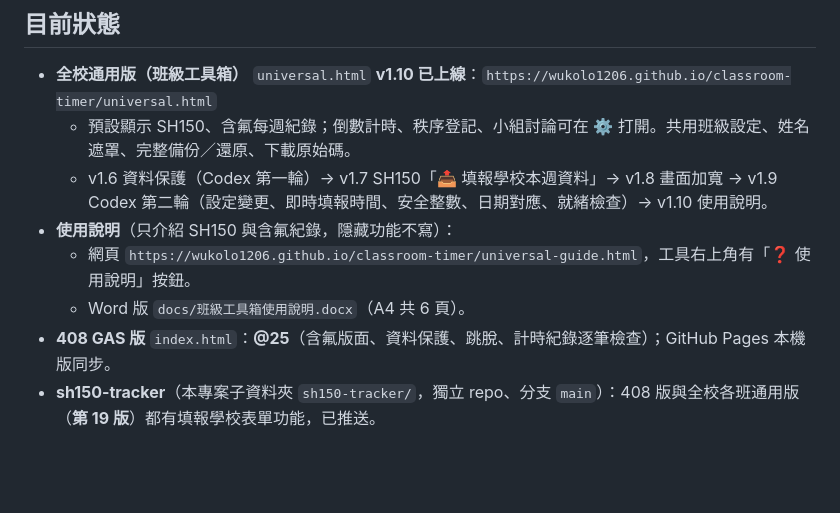
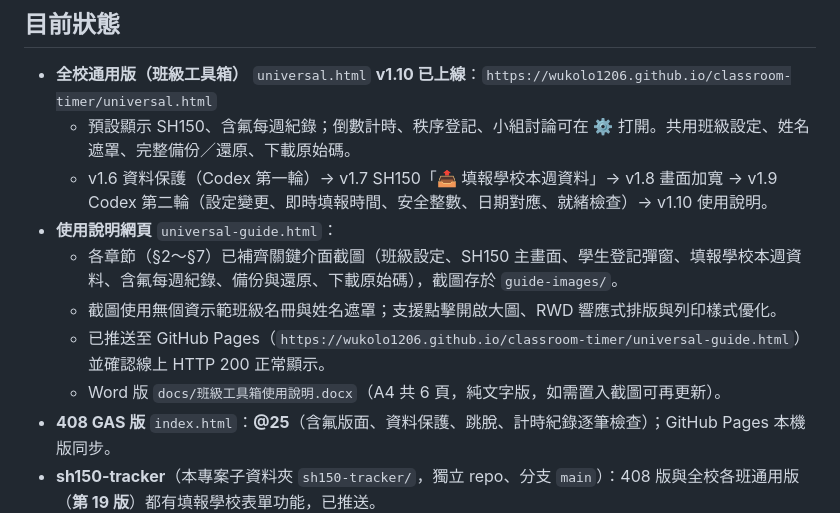
Before and after one commit to wukolo1206/classroom-timer, a Markdown page: handoff.md, the part around one of its changes. GitHub-like rendering; blank space fills up the shorter version.

Commit message:
docs: 更新 handoff 說明網頁截圖進度與線上驗證狀態

```diff
--- a/handoff.md
+++ b/handoff.md
@@ -5,9 +5,11 @@
 - **全校通用版（班級工具箱）** `universal.html` **v1.10 已上線**：`https://wukolo1206.github.io/classroom-timer/universal.html`
   - 預設顯示 SH150、含氟每週紀錄；倒數計時、秩序登記、小組討論可在 ⚙️ 打開。共用班級設定、姓名遮罩、完整備份／還原、下載原始碼。
   - v1.6 資料保護（Codex 第一輪）→ v1.7 SH150「📤 填報學校本週資料」→ v1.8 畫面加寬 → v1.9 Codex 第二輪（設定變更、即時填報時間、安全整數、日期對應、就緒檢查）→ v1.10 使用說明。
-- **使用說明**（只介紹 SH150 與含氟紀錄，隱藏功能不寫）：
-  - 網頁 `https://wukolo1206.github.io/classroom-timer/universal-guide.html`，工具右上角有「❓ 使用說明」按鈕。
-  - Word 版 `docs/班級工具箱使用說明.docx`（A4 共 6 頁）。
+- **使用說明網頁** `universal-guide.html`：
+  - 各章節（§2～§7）已補齊關鍵介面截圖（班級設定、SH150 主畫面、學生登記彈窗、填報學校本週資料、含氟每週紀錄、備份與還原、下載原始碼），截圖存於 `guide-images/`。
+  - 截圖使用無個資示範班級名冊與姓名遮罩；支援點擊開啟大圖、RWD 響應式排版與列印樣式優化。
+  - 已推送至 GitHub Pages（`https://wukolo1206.github.io/classroom-timer/universal-guide.html`）並確認線上 HTTP 200 正常顯示。
+  - Word 版 `docs/班級工具箱使用說明.docx`（A4 共 6 頁，純文字版，如需置入截圖可再更新）。
 - **408 GAS 版** `index.html`：**@25**（含氟版面、資料保護、跳脫、計時紀錄逐筆檢查）；GitHub Pages 本機版同步。
 - **sh150-tracker**（本專案子資料夾 `sh150-tracker/`，獨立 repo、分支 `main`）：408 版與全校各班通用版（**第 19 版**）都有填報學校表單功能，已推送。
 - 兩個 repo 工作區乾淨，皆已與 GitHub 同步。
```
Also changed, not shown: other parts of handoff.md (+1 -1 lines).
